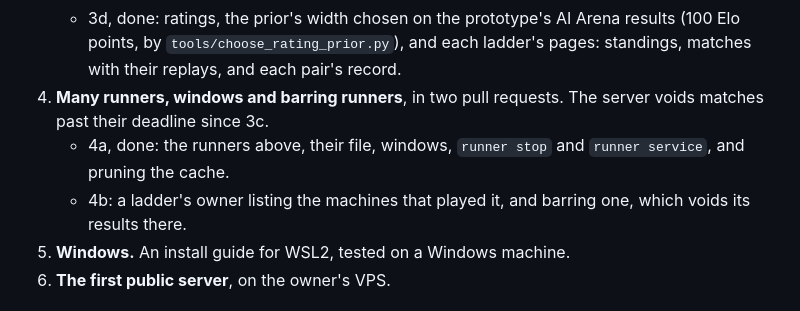
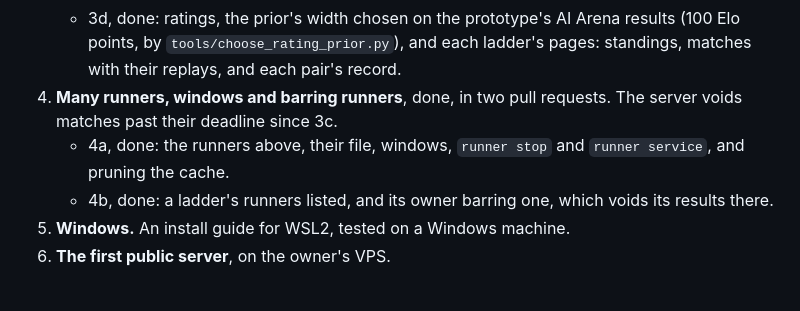
Before and after one commit to maxnus/scala, a Markdown page: docs/plan.md, the part around the change. Rendered like a GitHub page.

Commit message:
Mark step 4 done in the plan, now that 4a (#9) is on main
Main merged in: 257 unit tests, ruff and pyright.

Co-Authored-By: Claude Opus 5.5 <noreply@anthropic.com>

```diff
--- a/docs/plan.md
+++ b/docs/plan.md
@@ -195,10 +195,10 @@ Each step ends in something that runs, and is a pull request of its own.
    - 3d, done: ratings, the prior's width chosen on the prototype's AI Arena results (100 Elo points, by
      `tools/choose_rating_prior.py`), and each ladder's pages: standings, matches with their replays, and each pair's
      record.
-4. **Many runners, windows and barring runners**, in two pull requests. The server voids matches past their deadline
-   since 3c.
+4. **Many runners, windows and barring runners**, done, in two pull requests. The server voids matches past their
+   deadline since 3c.
    - 4a, done: the runners above, their file, windows, `runner stop` and `runner service`, and pruning the cache.
-   - 4b: a ladder's owner listing the machines that played it, and barring one, which voids its results there.
+   - 4b, done: a ladder's runners listed, and its owner barring one, which voids its results there.
 5. **Windows.** An install guide for WSL2, tested on a Windows machine.
 6. **The first public server**, on the owner's VPS.
 
```
